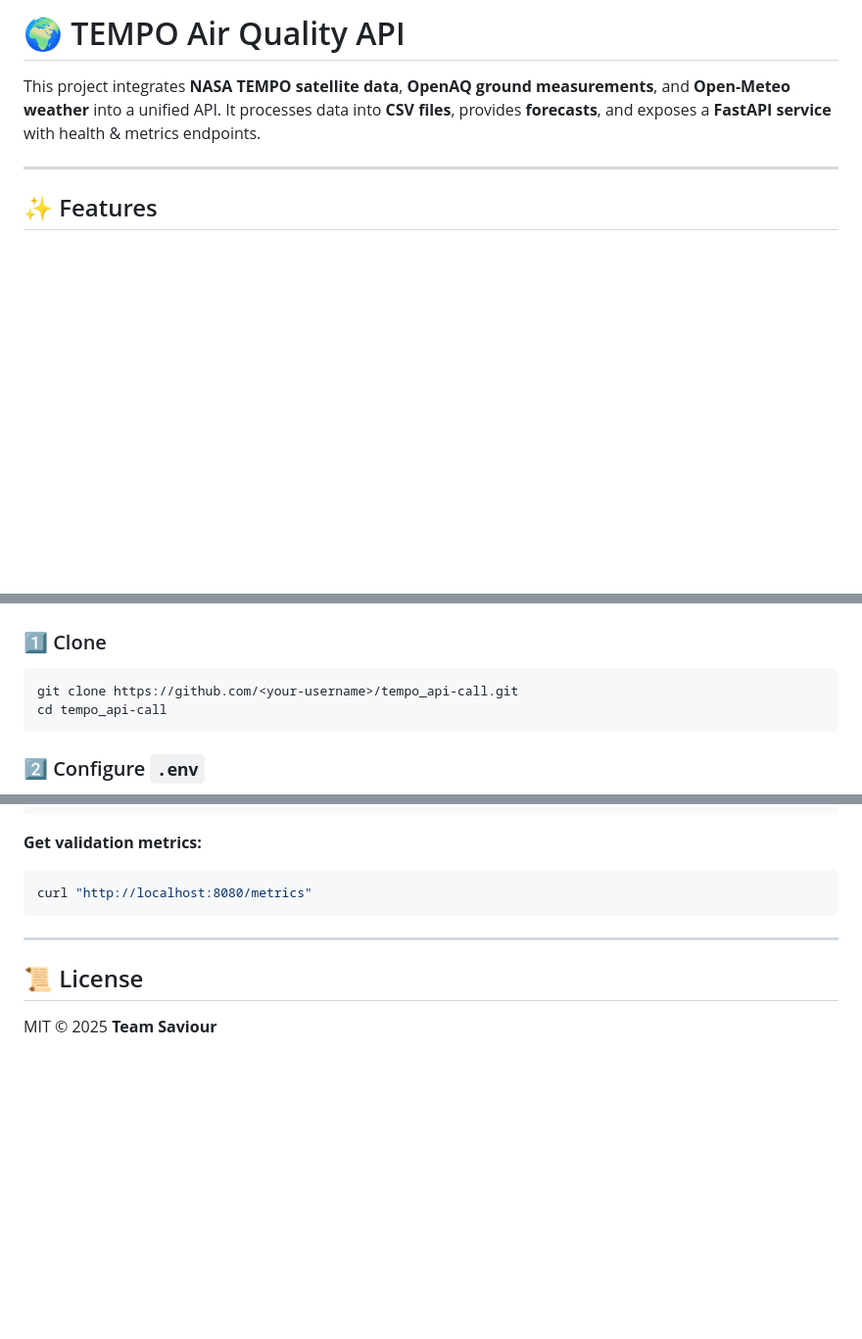
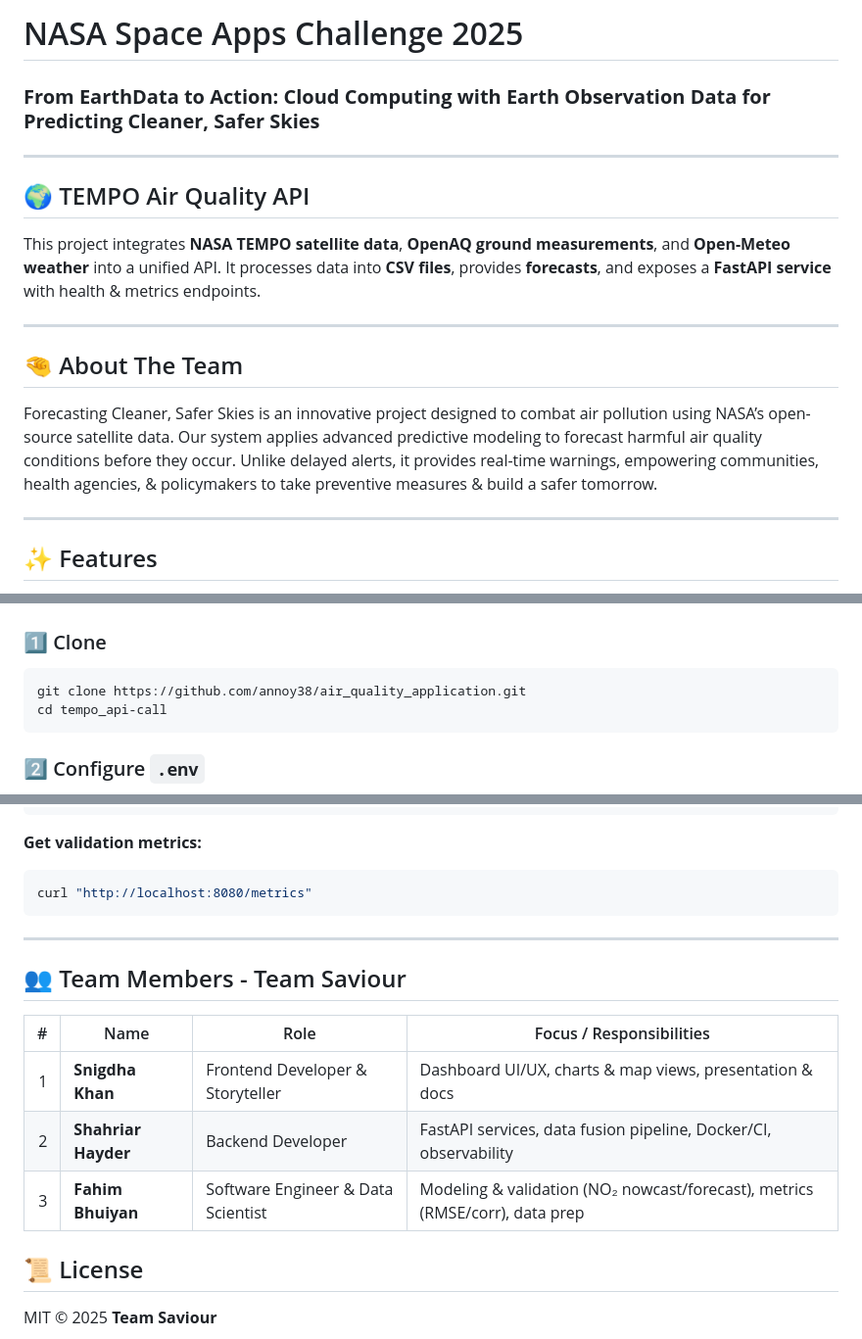
Before and after one commit to annoy38/air_quality_application, a Markdown page: README.md, 3 parts joined by grey strips. Shown at 98% size. GitHub-like rendering; blank space fills up the shorter version.

````diff
--- a/README.md
+++ b/README.md
@@ -1,7 +1,20 @@
-# 🌍 TEMPO Air Quality API
+# NASA Space Apps Challenge 2025
+
+### **From EarthData to Action: Cloud Computing with Earth Observation Data for Predicting Cleaner, Safer Skies**
+
+---
+
+## 🌍 TEMPO Air Quality API
+
 
 This project integrates **NASA TEMPO satellite data**, **OpenAQ ground measurements**, and **Open-Meteo weather** into a unified API.
 It processes data into **CSV files**, provides **forecasts**, and exposes a **FastAPI service** with health & metrics endpoints.
+
+---
+
+## 🤏 About The Team
+
+Forecasting Cleaner, Safer Skies is an innovative project designed to combat air pollution using NASA’s open-source satellite data. Our system applies advanced predictive modeling to forecast harmful air quality conditions before they occur. Unlike delayed alerts, it provides real-time warnings, empowering communities, health agencies, & policymakers to take preventive measures & build a safer tomorrow.
 
 ---
 
@@ -55,7 +68,7 @@ If running locally, install system dependencies:
 ### 1️⃣ Clone
 
 ```bash
-git clone https://github.com/<your-username>/tempo_api-call.git
+git clone https://github.com/annoy38/air_quality_application.git
 cd tempo_api-call
 ```
 
@@ -381,6 +394,14 @@ curl "http://localhost:8080/metrics"
 
 ---
 
+## 👥 Team Members - Team Saviour
+|  # | Name                | Role                               | Focus / Responsibilities                                                     |
+| -: | ------------------- | ---------------------------------- | ---------------------------------------------------------------------------- |
+|  1 | **Snigdha Khan**    | Frontend Developer & Storyteller   | Dashboard UI/UX, charts & map views, presentation & docs                     |
+|  2 | **Shahriar Hayder** | Backend Developer                  | FastAPI services, data fusion pipeline, Docker/CI, observability             |
+|  3 | **Fahim Bhuiyan**   | Software Engineer & Data Scientist | Modeling & validation (NO₂ nowcast/forecast), metrics (RMSE/corr), data prep |
+
+
 ## 📜 License
 
 MIT © 2025 **Team Saviour**
````
